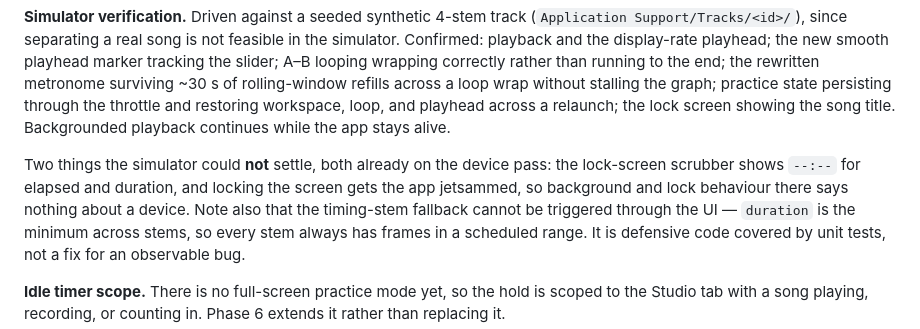
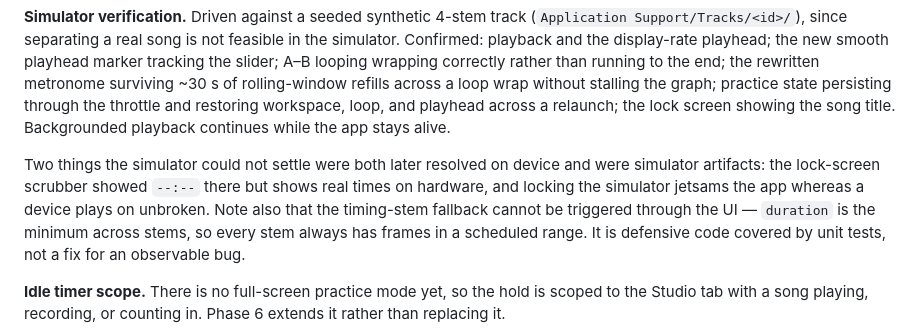
Before and after one commit to shantanugoel/atarang, a Markdown page: STUDIO_REDESIGN_PLAN.md, the part around one of its changes. GitHub-like rendering.

```diff
--- a/STUDIO_REDESIGN_PLAN.md
+++ b/STUDIO_REDESIGN_PLAN.md
@@ -354,10 +371,10 @@ practice state persisting through the throttle and restoring workspace, loop,
 and playhead across a relaunch; the lock screen showing the song title.
 Backgrounded playback continues while the app stays alive.
 
-Two things the simulator could **not** settle, both already on the device pass:
-the lock-screen scrubber shows `--:--` for elapsed and duration, and locking
-the screen gets the app jetsammed, so background and lock behaviour there says
-nothing about a device. Note also that the timing-stem fallback cannot be
+Two things the simulator could not settle were both later resolved on device
+and were simulator artifacts: the lock-screen scrubber showed `--:--` there but
+shows real times on hardware, and locking the simulator jetsams the app whereas
+a device plays on unbroken. Note also that the timing-stem fallback cannot be
 triggered through the UI — `duration` is the minimum across stems, so every
 stem always has frames in a scheduled range. It is defensive code covered by
 unit tests, not a fix for an observable bug.
```
Also changed, not shown: other parts of STUDIO_REDESIGN_PLAN.md (+33 -8 lines).
